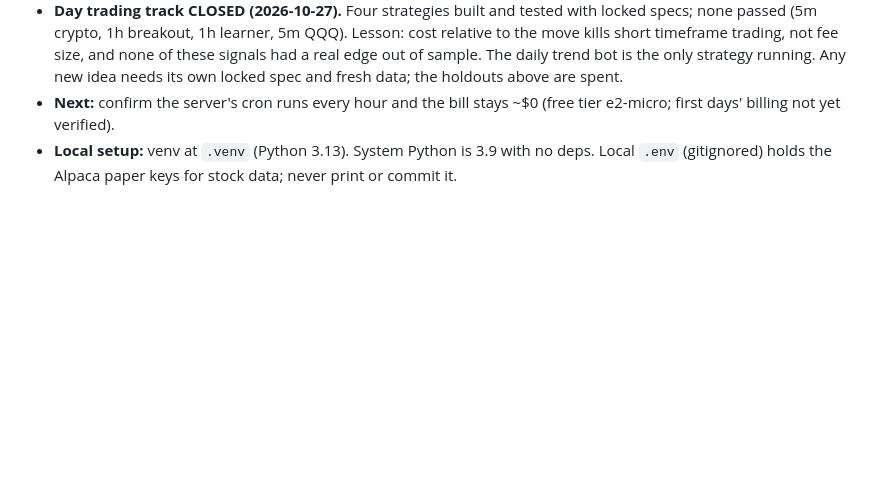
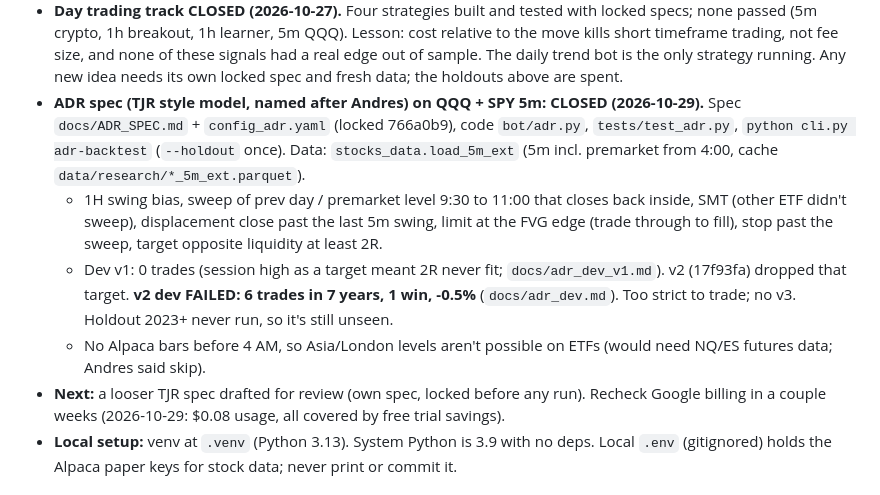
Before and after one commit to ansrdd/cryptobot, a Markdown page: CLAUDE.md, the part around the change. GitHub-like rendering; blank space fills up the shorter version.

Commit message:
ADR spec closed: v2 dev check failed (6 trades in 7 years); CLAUDE.md updated
Co-Authored-By: Claude Opus 5.5 <noreply@anthropic.com>

```diff
--- a/CLAUDE.md
+++ b/CLAUDE.md
@@ -39,7 +39,11 @@ Paper trading crypto bot (BTC/USD, ETH/USD) on Alpaca paper. Live mode is refuse
   - **Dev check (2016 to 2022) FAILED hard:** -93%, Sharpe -3.30, PF 0.72, 8,413 trades, 1 of 28 quarters up (`docs/qqq_daytrade_dev.md`). Median 1R is 0.19% of price, so 0.04% round trip is ~1/5 of 1R; avg trade before costs +0.008%. Zero cost +95%, PF 1.07 vs buy and hold +158%.
   - **HOLDOUT (2023+, the verdict) FAILED:** -84%, Sharpe -4.81, PF 0.69, 4,500 trades, 0 of 16 quarters up (`docs/qqq_daytrade_holdout.md`). Zero cost PF 0.99: no edge even for free. Buy and hold +171%. Closed; don't tune.
 - **Day trading track CLOSED (2026-10-27).** Four strategies built and tested with locked specs; none passed (5m crypto, 1h breakout, 1h learner, 5m QQQ). Lesson: cost relative to the move kills short timeframe trading, not fee size, and none of these signals had a real edge out of sample. The daily trend bot is the only strategy running. Any new idea needs its own locked spec and fresh data; the holdouts above are spent.
-- **Next:** confirm the server's cron runs every hour and the bill stays ~$0 (free tier e2-micro; first days' billing not yet verified).
+- **ADR spec (TJR style model, named after Andres) on QQQ + SPY 5m: CLOSED (2026-10-29).** Spec `docs/ADR_SPEC.md` + `config_adr.yaml` (locked 766a0b9), code `bot/adr.py`, `tests/test_adr.py`, `python cli.py adr-backtest` (`--holdout` once). Data: `stocks_data.load_5m_ext` (5m incl. premarket from 4:00, cache `data/research/*_5m_ext.parquet`).
+  - 1H swing bias, sweep of prev day / premarket level 9:30 to 11:00 that closes back inside, SMT (other ETF didn't sweep), displacement close past the last 5m swing, limit at the FVG edge (trade through to fill), stop past the sweep, target opposite liquidity at least 2R.
+  - Dev v1: 0 trades (session high as a target meant 2R never fit; `docs/adr_dev_v1.md`). v2 (17f93fa) dropped that target. **v2 dev FAILED: 6 trades in 7 years, 1 win, -0.5%** (`docs/adr_dev.md`). Too strict to trade; no v3. Holdout 2023+ never run, so it's still unseen.
+  - No Alpaca bars before 4 AM, so Asia/London levels aren't possible on ETFs (would need NQ/ES futures data; Andres said skip).
+- **Next:** a looser TJR spec drafted for review (own spec, locked before any run). Recheck Google billing in a couple weeks (2026-10-29: $0.08 usage, all covered by free trial savings).
 - **Local setup:** venv at `.venv` (Python 3.13). System Python is 3.9 with no deps. Local `.env` (gitignored) holds the Alpaca paper keys for stock data; never print or commit it.
 
 ## Commands
```
Also changed, not shown: docs/ADR_SPEC.md (+1 -0 lines), docs/adr_dev.md (added, +100 -0 lines).
